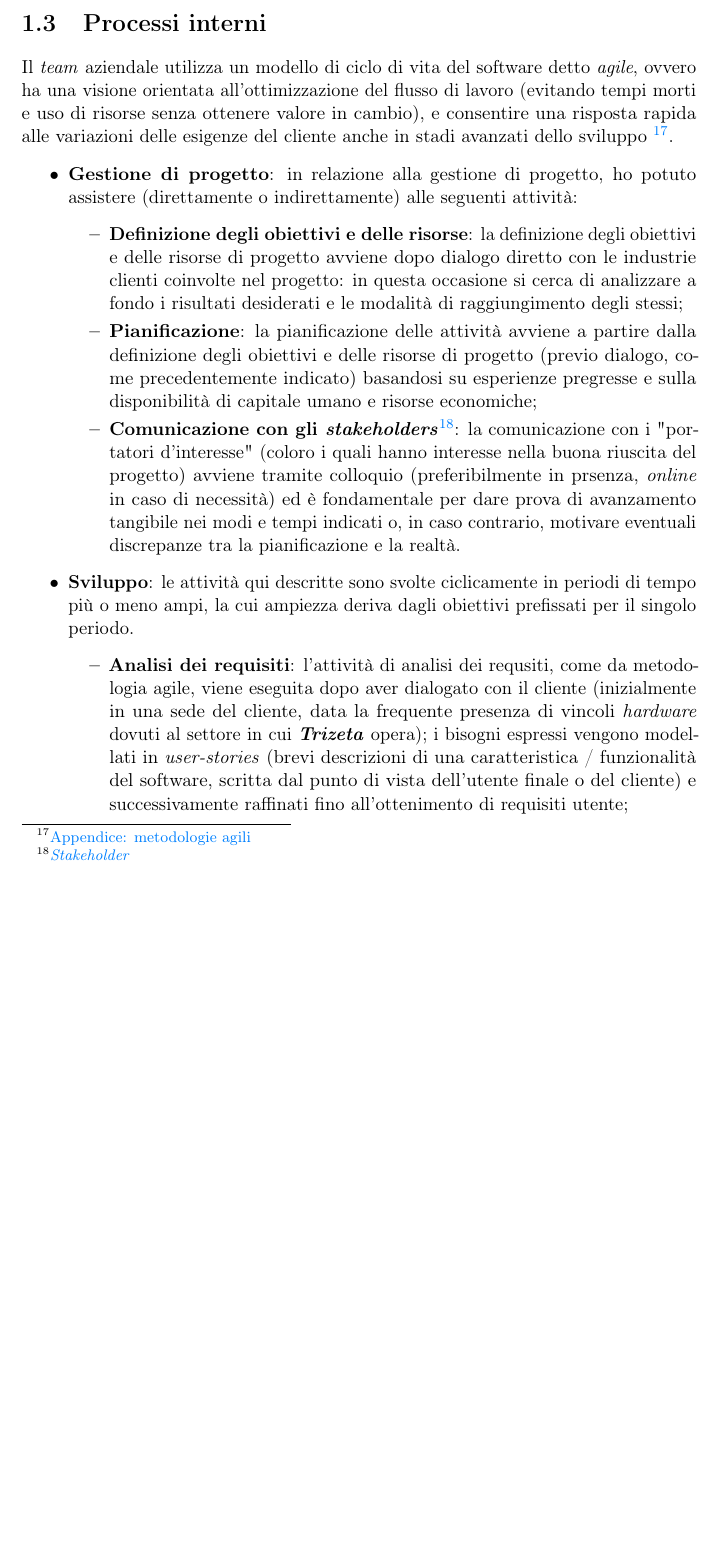
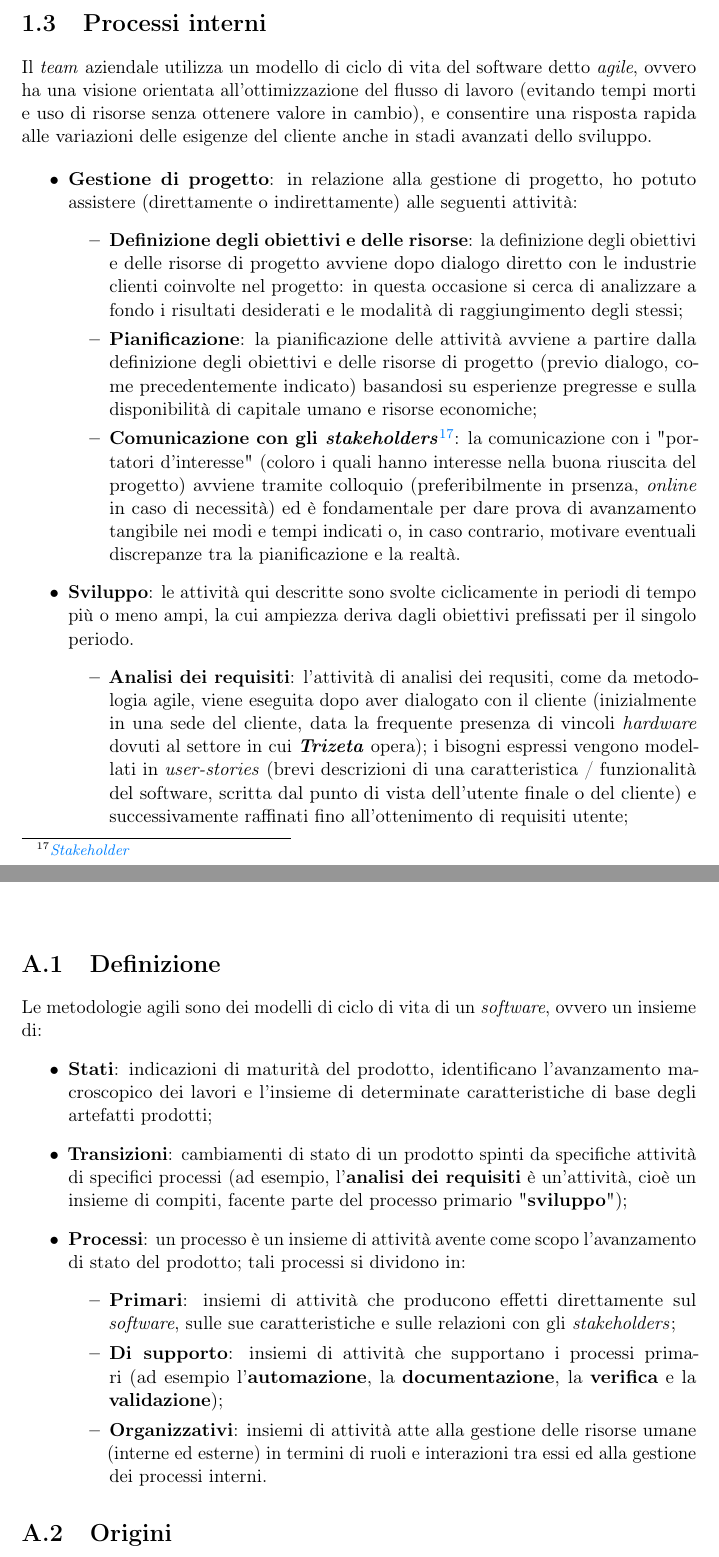
Before and after one commit to MatteoCus/Thesis, a LaTeX thesis (thesis.tex, which reads appendix/appendice-a.tex, chapters/contesto-svolgimento.tex): part of page 14 of 69 before the commit and two parts of pages 14 and 62 of 69 after it, the two joined at a grey line, cut so that both start at the same text, the shorter picture padded with empty space. Compiled offline with pdfLaTeX.

```diff
--- a/appendix/appendice-a.tex
+++ b/appendix/appendice-a.tex
@@ -1,2 +1,33 @@
 \chapter{Metodologie agili}
-\label{app:agile}
+% \label{app:agile}
+
+\section{Definizione}
+Le metodologie agili sono dei modelli di ciclo di vita di un \textit{software}, ovvero un insieme di:
+\begin{itemize}
+    \item \textbf{Stati}: indicazioni di maturità del prodotto, identificano l'avanzamento macroscopico dei lavori e l'insieme di determinate caratteristiche di base degli artefatti prodotti;
+    \item \textbf{Transizioni}: cambiamenti di stato di un prodotto spinti da specifiche attività di specifici processi (ad esempio, l'\textbf{analisi dei requisiti} è un'attività, cioè un insieme di compiti, facente parte del processo primario "\textbf{sviluppo}");
+    \item \textbf{Processi}: un processo è un insieme di attività avente come scopo l'avanzamento di stato del prodotto; tali processi si dividono in:
+        \begin{itemize}
+            \item \textbf{Primari}: insiemi di attività che producono effetti direttamente sul \textit{software}, sulle sue caratteristiche e sulle relazioni con gli \textit{stakeholders};
+            \item \textbf{Di supporto}: insiemi di attività che supportano i processi primari (ad esempio l'\textbf{automazione}, la \textbf{documentazione}, la \textbf{verifica} e la \textbf{validazione});
+            \item \textbf{Organizzativi}: insiemi di attività atte alla gestione delle risorse umane (interne ed esterne) in termini di ruoli e interazioni tra essi ed alla gestione dei processi interni.
+        \end{itemize}
+\end{itemize}
+
+%origini
+\section{Origini}
+
+
+%obiettivi
+
+%principi di base
+
+%framework agili
+
+%ruoli
+
+%sprint
+
+%cerimonie
+
+%artefatti
--- a/chapters/contesto-svolgimento.tex
+++ b/chapters/contesto-svolgimento.tex
@@ -69,7 +69,7 @@
 \section{Processi interni}
 
 Il \textit{team} aziendale utilizza un modello di ciclo di vita del software detto \textit{agile}, ovvero ha una visione orientata all'ottimizzazione del flusso di lavoro (evitando tempi morti e uso di risorse senza ottenere valore in cambio),
-e consentire una risposta rapida alle variazioni delle esigenze del cliente anche in stadi avanzati dello sviluppo \footnote{\hyperref[app:agile]{Appendice: metodologie agili}}.
+e consentire una risposta rapida alle variazioni delle esigenze del cliente anche in stadi avanzati dello sviluppo.
 
 % In questa sezione descriverò ciò che ho potuto osservare nel periodo di tirocinio relativamente alle attività lavorative degli altri dipendenti IT, descrivendo il supporto ricevuto in relazione al mio tirocinio.
 \begin{itemize}
```
Also changed, not shown: chapters/contesto-svolgimento.tex (2 more changed lines).
